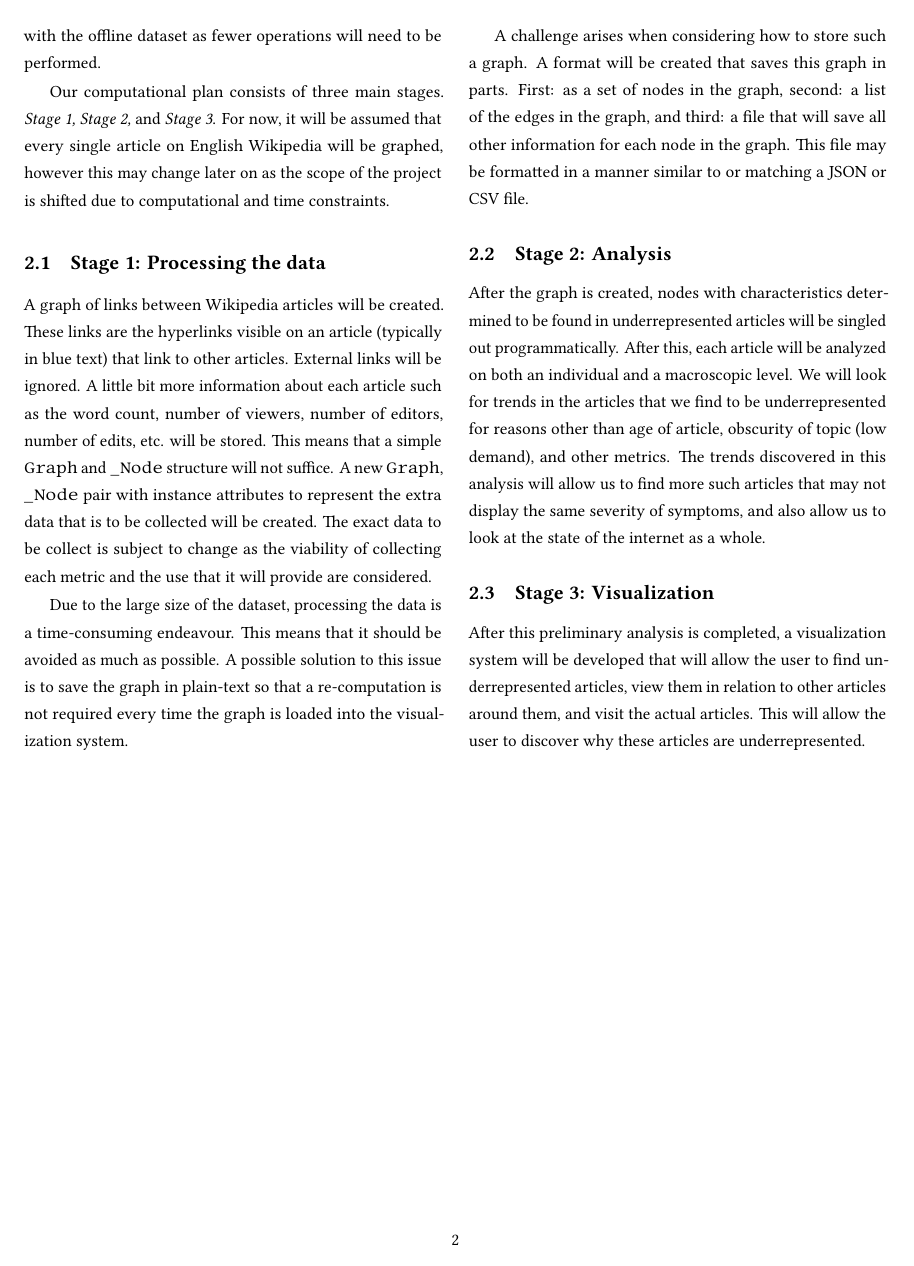
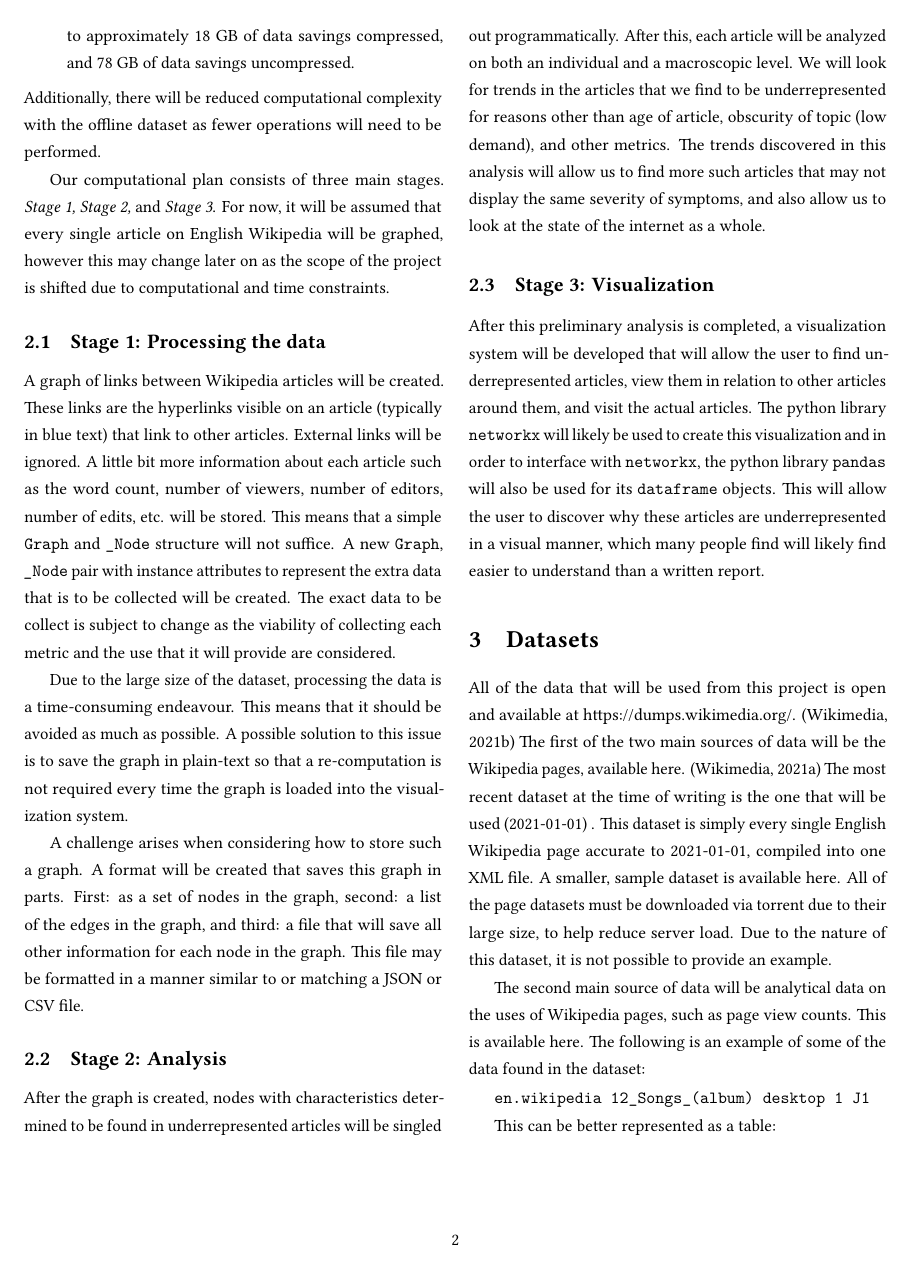
Before and after one commit to eamonma/wikigraph, a LaTeX document (proposal/project_proposal.tex, which reads proposal/refs.bib): page 2 of 3 before the commit and page 2 of 4 after it. The pictures show the PDF file proposal/project_proposal.pdf that the author committed with the source.

Commit message:
Update project_proposal -- final

```diff
--- a/proposal/project_proposal.tex
+++ b/proposal/project_proposal.tex
@@ -44,25 +44,19 @@
     Along with an abundance of information of interest to Western society, there is a distinct lack of information from and for marginalized groups.
 
     The coverage of knowledge is not spread evenly across all the Wikipedia articles.
-    It varies based on what is desired and what is available, and often, the most available information (on English Wikipedia) concerns men from ``developed'' countries and their interests.
+    It varies based on what is desired and what is available, and often, the most available information (on English Wikipedia\footnote{For the purposes of this project, only English Wikipedia will be considered -- demographics and articles of interest will vary between languages, so we will focus on only English articles to avoid confusion.}) concerns men from ``developed'' countries and their interests.
     Only 17.82\% of Wikipedia's biographies are about women.
     This isn't merely an issue of Wikipedia's editors specifically being unreliable, it is an issue of there not being reliable sources in the wider Internet available for editors to feel confident creating articles about topics like women in science \parencite{Erhart}.
     In this way, Wikipedia can be thought of as a representation of society's general knowledge base.
 
-    % that last sentence sounds a little weird
-
     Our research question is, \textbf{``How can we use connections / links between Wikipedia articles to determine areas where our collective knowledge is lacking?}
-
-    % add a footnote saying we're talking about English Wikipedia specifically
 
     % more specific examples of areas where there is clear discrepancy between academic knowledge and what's on Wikipedia, and also i guess patterns of stub articles -- is it more frequently female historical figures that have less information on them compared to male historical figures? just as an example
 
-    % we can also do some preliminary testing for ourselves on articles of interest and figure out some specific articles where this kind of things happens (by targeting those articles specifically) - ^HN
+    % we can also do some preliminary testing for ourselves on articles of interest and figure out some specific articles where this kind of things happens (by targeting those articles specifically) - HN
     % if it helps at all, i know there's missing information in the page about the Babylonian astronomical diaries -- u of t's library system has a ton of info on them - RX
 
-    \section{Computational plan}  % currently around 580 words -- we probably need to cut down that dataset section and actually tell them what our dataset is / included a sample (?) from it somehow - RX
-
-    % additional note: it says we need to explicitly state a python library we intend to use
+    \section{Computational plan}
 
     % \setcounter{subsection}{-1}
     % \subsection{About the dataset}
@@ -78,7 +72,7 @@
         % If we were to use the online version, we would have to wait for it to download each article every time that a re-calculation is run, instead of a single time at the beginning and then never again.
         \item There will be significantly less bandwidth used with an offline dataset.
         The download will only need to be performed once, at the very beginning, and not every time the user wishes to recompute the graph.
-        This leads to approximately 18 GB of data savings compressed, and 50 GB of data savings uncompressed.
+        This leads to approximately 18 GB of data savings compressed, and 78 GB of data savings uncompressed.
     \end{enumerate}
     Additionally, there will be reduced computational complexity with the offline dataset as fewer operations will need to be performed.
 
@@ -107,16 +101,40 @@
     This file may be formatted in a manner similar to or matching a JSON or CSV file.
 
     \subsection{Stage 2: Analysis}
-    % what does this sentence mean? this whole paragraph is a little vague but not worth clearing up unless we've got time - RX
     After the graph is created, nodes with characteristics determined to be found in underrepresented articles will be singled out programmatically.
     After this, each article will be analyzed on both an individual and a macroscopic level.
     We will look for trends in the articles that we find to be underrepresented for reasons other than age of article, obscurity of topic (low demand), and other metrics.
     The trends discovered in this analysis will allow us to find more such articles that may not display the same severity of symptoms, and also allow us to look at the state of the internet as a whole.
 
     \subsection{Stage 3: Visualization}
-    After this preliminary analysis is completed, a visualization system will be developed that will allow the user to find underrepresented articles, view them in relation to other articles around them, and visit the actual articles.
-    This will allow the user to discover why these articles are underrepresented.
+    After this preliminary analysis is completed, a visualization system will be developed that will allow the user to find underrepresented articles, view them in relation to other articles around them, and visit the actual articles. The python library \texttt{networkx} will likely be used to create this visualization and in order to interface with \texttt{networkx}, the python library \texttt{pandas} will also be used for its \texttt{dataframe} objects.
+    This will allow the user to discover why these articles are underrepresented in a visual manner, which many people find will likely find easier to understand than a written report.
 
-    % either by themselves, or we can write a blurb for particular articles that stand out to us as being underrepresented for an actual reason. We could also identify these articles by the trends that we find in the analysis section. - ^HN
+    % either by themselves, or we can write a blurb for particular articles that stand out to us as being underrepresented for an actual reason. We could also identify these articles by the trends that we find in the analysis section. - HN
 
     % collect statistics about things like average number of edges for an article; perhaps make some graphs of those stats; could talk about this more in stage 3 - RX
+    % I feel like this part will probably go into analysis instead of visualization as the visualization part is literally just creating a thing so that people can easily look at our results... at least, that's what I envisioned it as - HN
+
+    \section{Datasets}
+
+    All of the data that will be used from this project is open and available at \href{https://dumps.wikimedia.org/}{https://dumps.wikimedia.org/}. \parencite{WikimediaDownloads}
+    The first of the two main sources of data will be the Wikipedia pages, available \href{https://meta.wikimedia.org/wiki/Data_dump_torrents#English_Wikipedia}{here}. \parencite{DataDumpTorrents}
+    The most recent dataset at the time of writing is the one that will be used (2021-01-01) .
+    This dataset is simply every single English Wikipedia page accurate to 2021-01-01, compiled into one XML file. A smaller, sample dataset is available \href{http://itorrents.org/torrent/B23A2BDC351E58E041D79F335A3CF872DEBAE919.torrent}{here}. All of the page datasets must be downloaded via torrent due to their large size, to help reduce server load. Due to the nature of this dataset, it is not possible to provide an example.
+
+    The second main source of data will be analytical data on the uses of Wikipedia pages, such as page view counts. This is available \href{https://dumps.wikimedia.org/other/analytics/}{here}. The following is an example of some of the data found in the dataset:
+
+    \texttt{en.wikipedia 12\_Songs\_(album) desktop 1 J1}
+
+    This can be better represented as a table:
+    \end{multicols}
+
+    \begin{center}
+    \begin{tabular}{|c|c|c|c|c|}
+    \hline
+    subproject.project & Article & Page id & Daily Total & Hourly Counts \\
+    \hline
+    en.wikipedia & 12\_Songs\_(album) & desktop & 1 & J1 \\
+    \hline
+    \end{tabular}
+    \end{center}
@@ -122,0 +164 @@
+        \item \texttt{Hourly Counts}
@@ -123,3 +171,4 @@
+    \end{itemize}
 
     % \underline{Foreseeable issues}
     % \begin{itemize}
--- a/proposal/refs.bib
+++ b/proposal/refs.bib
@@ -21,0 +35,5 @@
+    year = {2021},
+    journal = {Wikimedia},
+    note = {Data set},
+    url = {https://dumps.wikimedia.org/}
+}
```
Also changed, not shown: proposal/project_proposal.pdf, proposal/project_proposal.tex (31 more changed lines), proposal/refs.bib (13 more changed lines).
